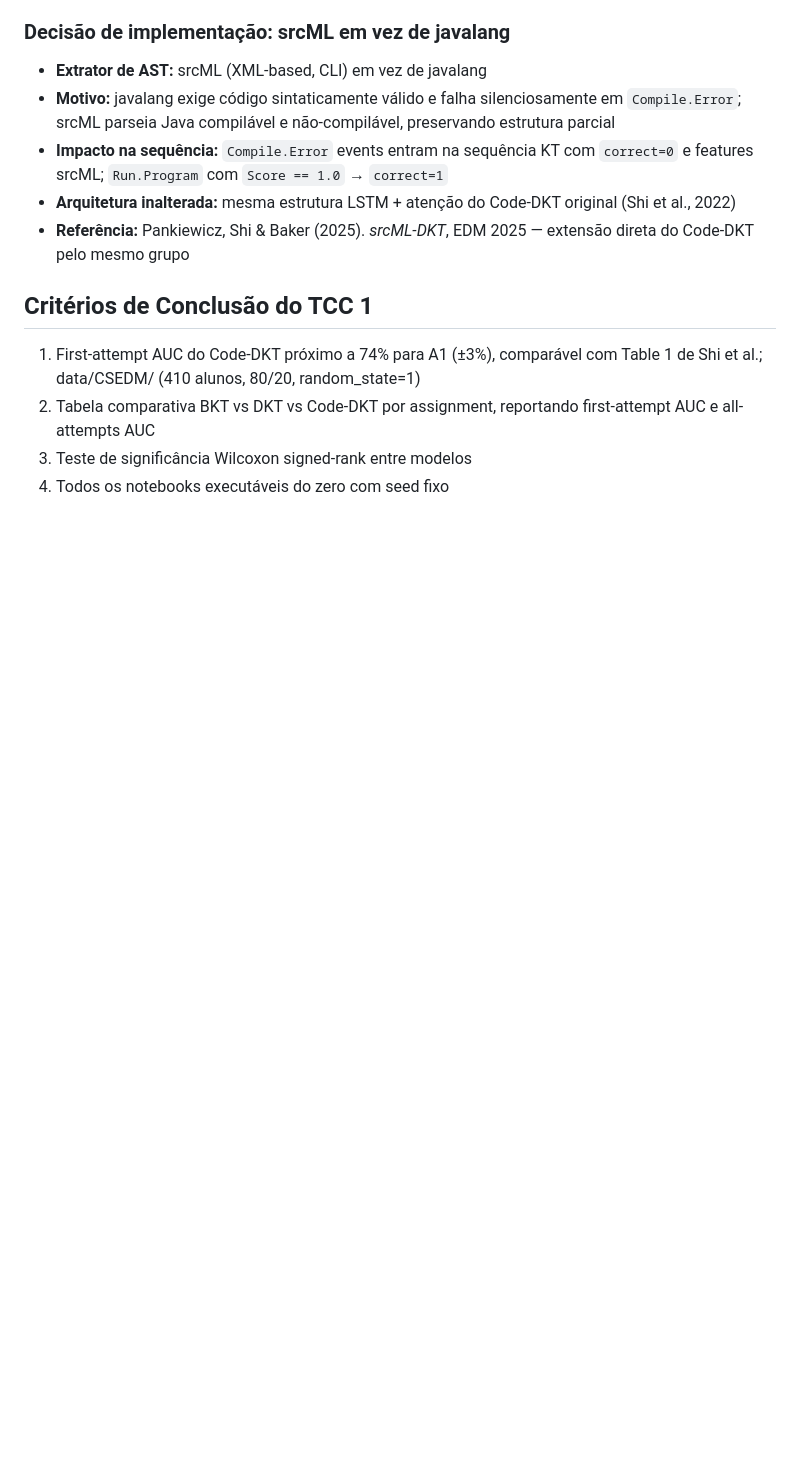
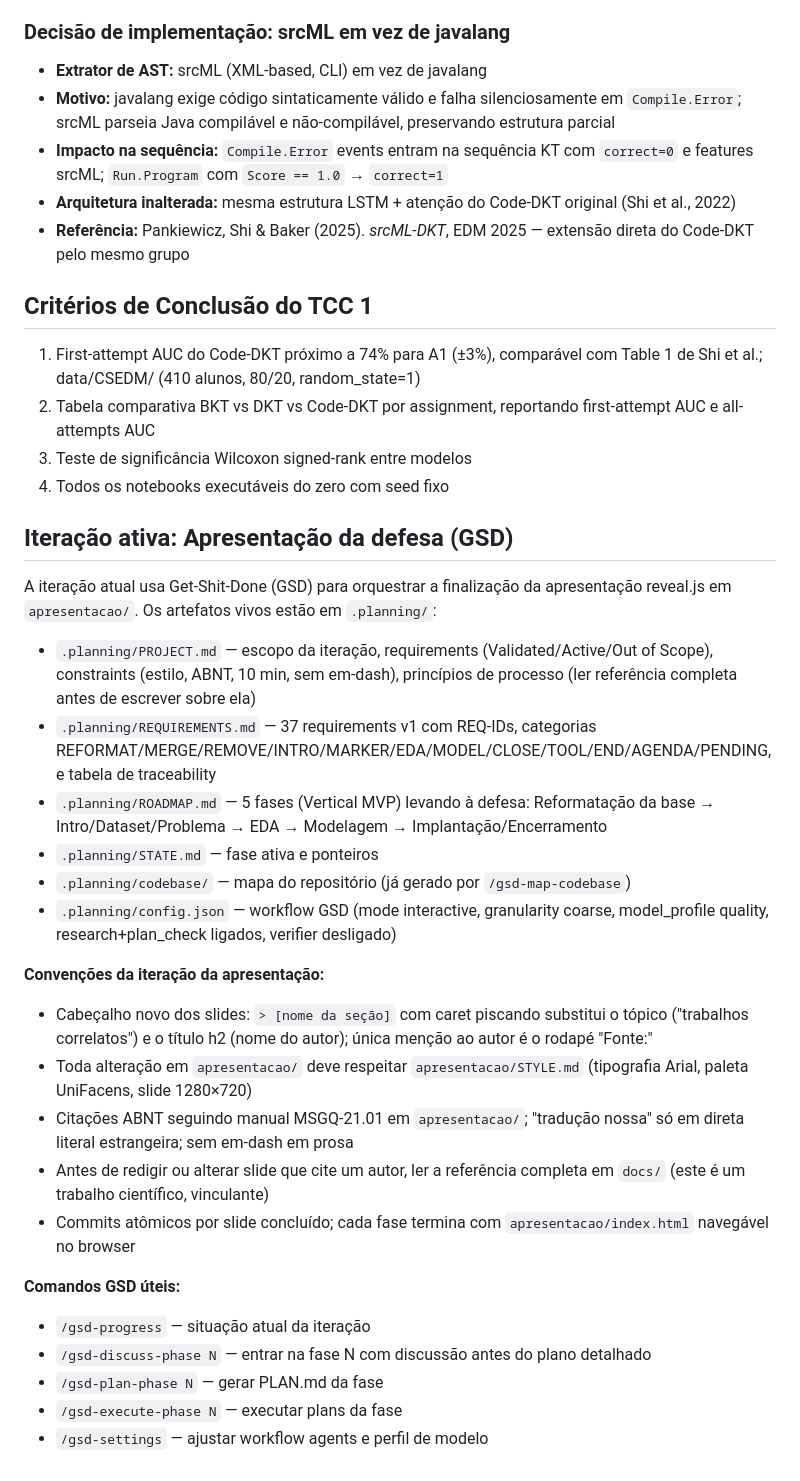
Before and after one commit to scuiki/tcc.edm.kt, a Markdown page: CLAUDE.md, the part around the change. GitHub-like rendering; blank space fills up the shorter version.

Commit message:
docs: initialize STATE.md and reference GSD iteration in CLAUDE.md

```diff
--- a/CLAUDE.md
+++ b/CLAUDE.md
@@ -141,3 +141,30 @@ tcc.edm.kt/
 2. Tabela comparativa BKT vs DKT vs Code-DKT por assignment, reportando first-attempt AUC e all-attempts AUC
 3. Teste de significância Wilcoxon signed-rank entre modelos
 4. Todos os notebooks executáveis do zero com seed fixo
+
+## Iteração ativa: Apresentação da defesa (GSD)
+
+A iteração atual usa Get-Shit-Done (GSD) para orquestrar a finalização da apresentação reveal.js em `apresentacao/`. Os artefatos vivos estão em `.planning/`:
+
+- `.planning/PROJECT.md` — escopo da iteração, requirements (Validated/Active/Out of Scope), constraints (estilo, ABNT, 10 min, sem em-dash), princípios de processo (ler referência completa antes de escrever sobre ela)
+- `.planning/REQUIREMENTS.md` — 37 requirements v1 com REQ-IDs, categorias REFORMAT/MERGE/REMOVE/INTRO/MARKER/EDA/MODEL/CLOSE/TOOL/END/AGENDA/PENDING, e tabela de traceability
+- `.planning/ROADMAP.md` — 5 fases (Vertical MVP) levando à defesa: Reformatação da base → Intro/Dataset/Problema → EDA → Modelagem → Implantação/Encerramento
+- `.planning/STATE.md` — fase ativa e ponteiros
+- `.planning/codebase/` — mapa do repositório (já gerado por `/gsd-map-codebase`)
+- `.planning/config.json` — workflow GSD (mode interactive, granularity coarse, model_profile quality, research+plan_check ligados, verifier desligado)
+
+**Convenções da iteração da apresentação:**
+
+- Cabeçalho novo dos slides: `> [nome da seção]` com caret piscando substitui o tópico ("trabalhos correlatos") e o título h2 (nome do autor); única menção ao autor é o rodapé "Fonte:"
+- Toda alteração em `apresentacao/` deve respeitar `apresentacao/STYLE.md` (tipografia Arial, paleta UniFacens, slide 1280×720)
+- Citações ABNT seguindo manual MSGQ-21.01 em `apresentacao/`; "tradução nossa" só em direta literal estrangeira; sem em-dash em prosa
+- Antes de redigir ou alterar slide que cite um autor, ler a referência completa em `docs/` (este é um trabalho científico, vinculante)
+- Commits atômicos por slide concluído; cada fase termina com `apresentacao/index.html` navegável no browser
+
+**Comandos GSD úteis:**
+
+- `/gsd-progress` — situação atual da iteração
+- `/gsd-discuss-phase N` — entrar na fase N com discussão antes do plano detalhado
+- `/gsd-plan-phase N` — gerar PLAN.md da fase
+- `/gsd-execute-phase N` — executar plans da fase
+- `/gsd-settings` — ajustar workflow agents e perfil de modelo
```
Also changed, not shown: .planning/STATE.md (added, +48 -0 lines).
